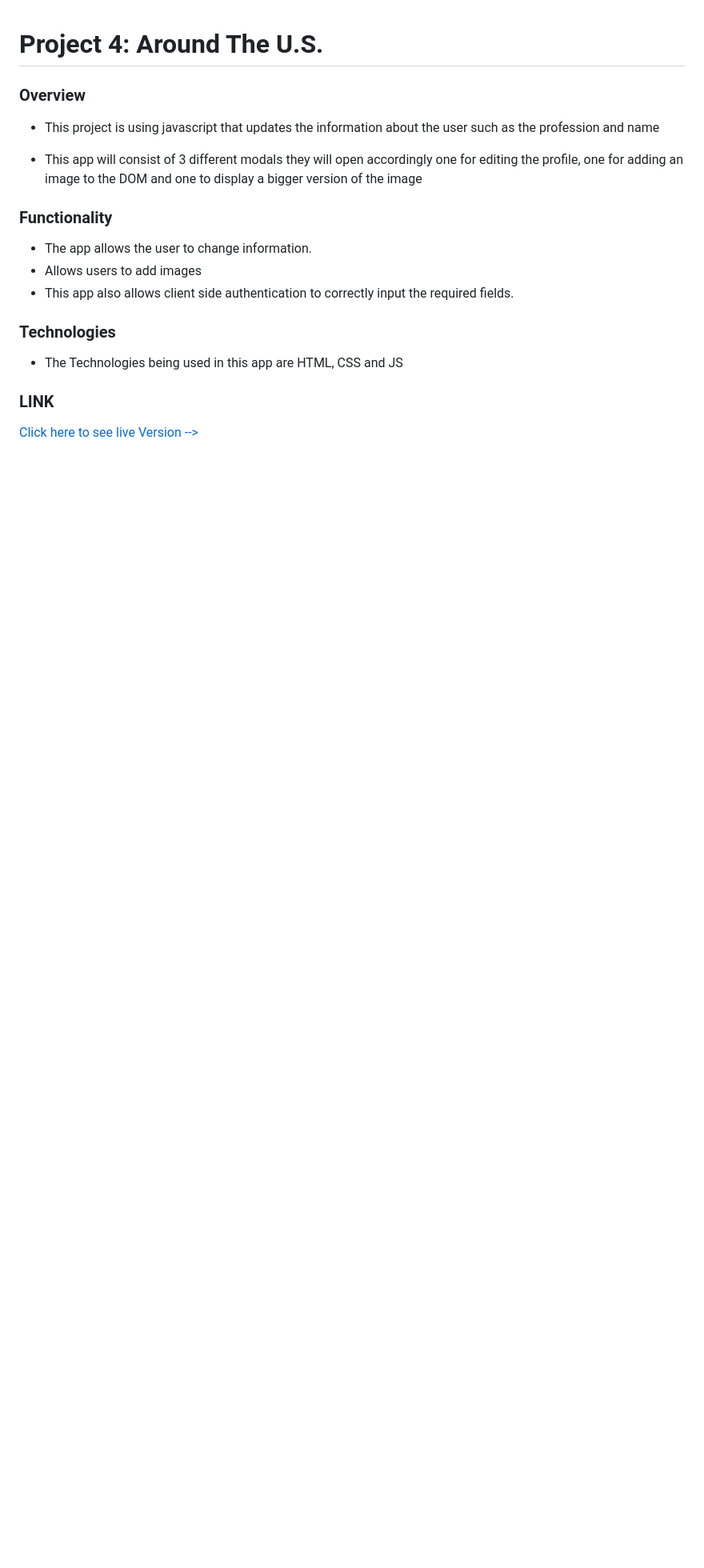
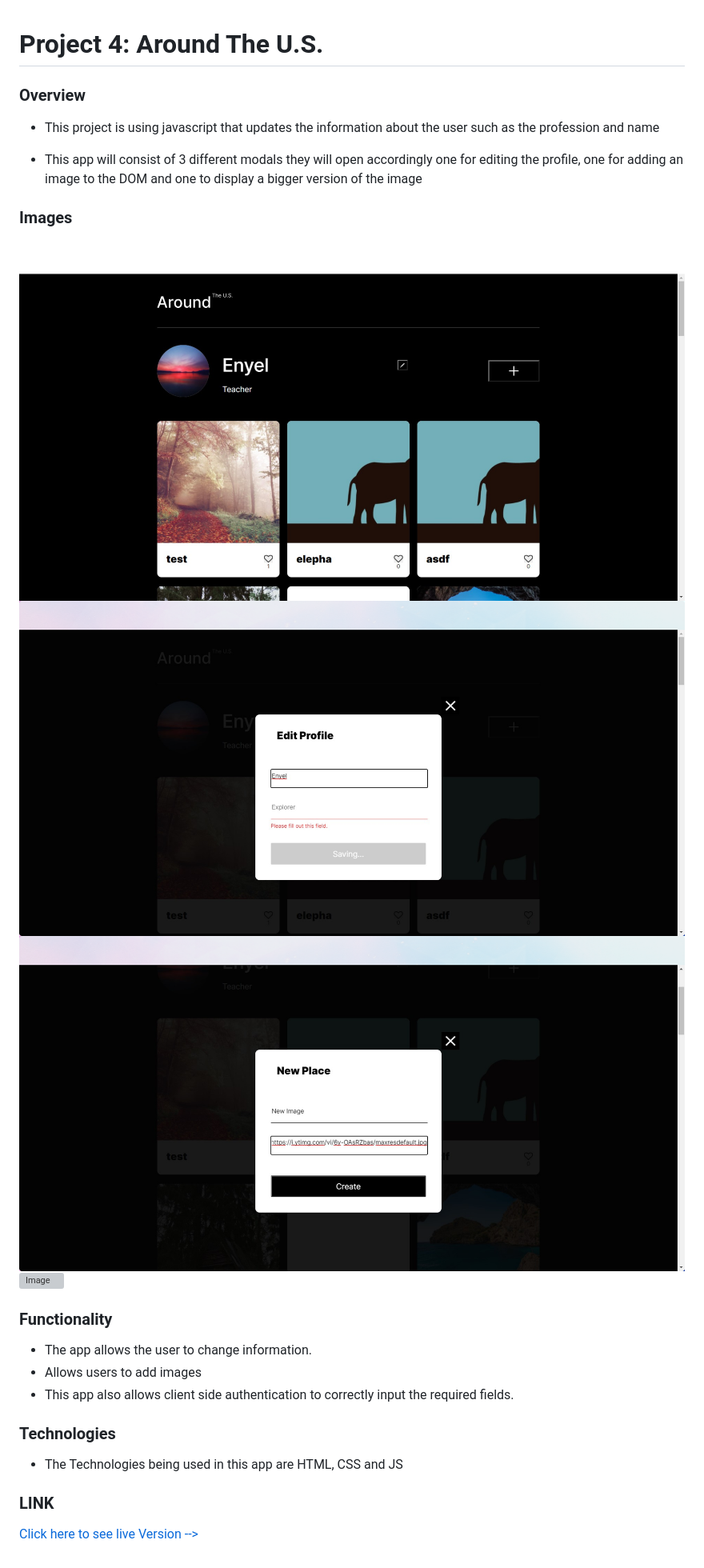
Before and after one commit to enyelsequeira/Social-App, a Markdown page: README.md, the part around the change printed below. Shown: that part at 80% size. Drawn GitHub-style; pictures changed too: src/images/screenshot-rocks1.png (added), src/images/screenshot-rocks2.png (added), src/images/screenshot-rocks3.png (added); blank space fills up the shorter version; grey boxes are pictures that could not be loaded.

Commit message:
adding better readme

```diff
--- a/README.md
+++ b/README.md
@@ -6,6 +6,11 @@
 * This app will consist of 3 different modals they will open accordingly one for editing the profile, one for adding an image to the DOM and one to display a bigger version of the image
 
 
+### Images
+![Image](src/images/screenshot-rocks1.png)
+![Image](src/images/screenshot-rocks2.png)
+![Image](src/images/screenshot-rocks3.png)
+![Image](src/images/screenshot-rocks4.png)
 
 ### Functionality
 
```
Also changed, not shown: other parts of README.md (+1 -1 lines), 2 other files.
